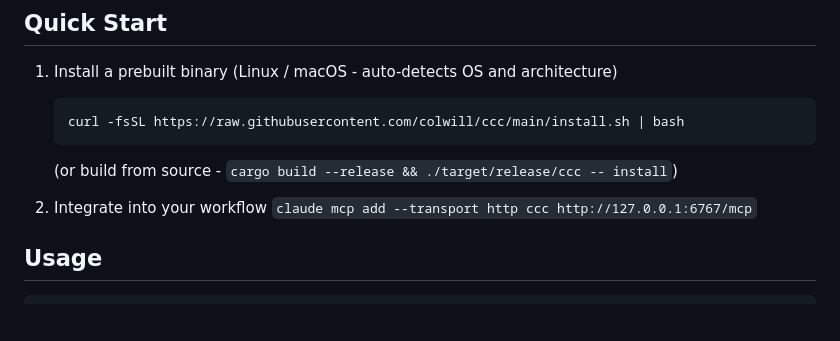
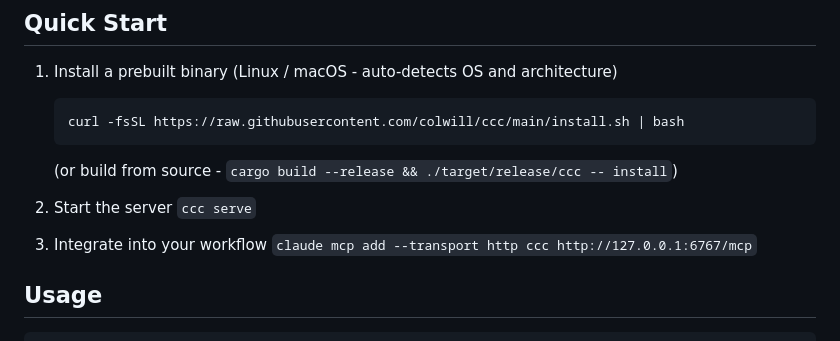
Before and after one commit to colwill/ccc, a Markdown page: README.md, the part around the change. Drawn GitHub-style; blank space fills up the shorter version.

````diff
--- a/README.md
+++ b/README.md
@@ -24,8 +24,9 @@ Please ⭐ if you find this useful 💚
    ```
 
    (or build from source - `cargo build --release && ./target/release/ccc -- install`)
+2. Start the server `ccc serve`
 
-2. Integrate into your workflow `claude mcp add --transport http ccc http://127.0.0.1:6767/mcp`
+3. Integrate into your workflow `claude mcp add --transport http ccc http://127.0.0.1:6767/mcp`
 
 ## Usage
 
````
